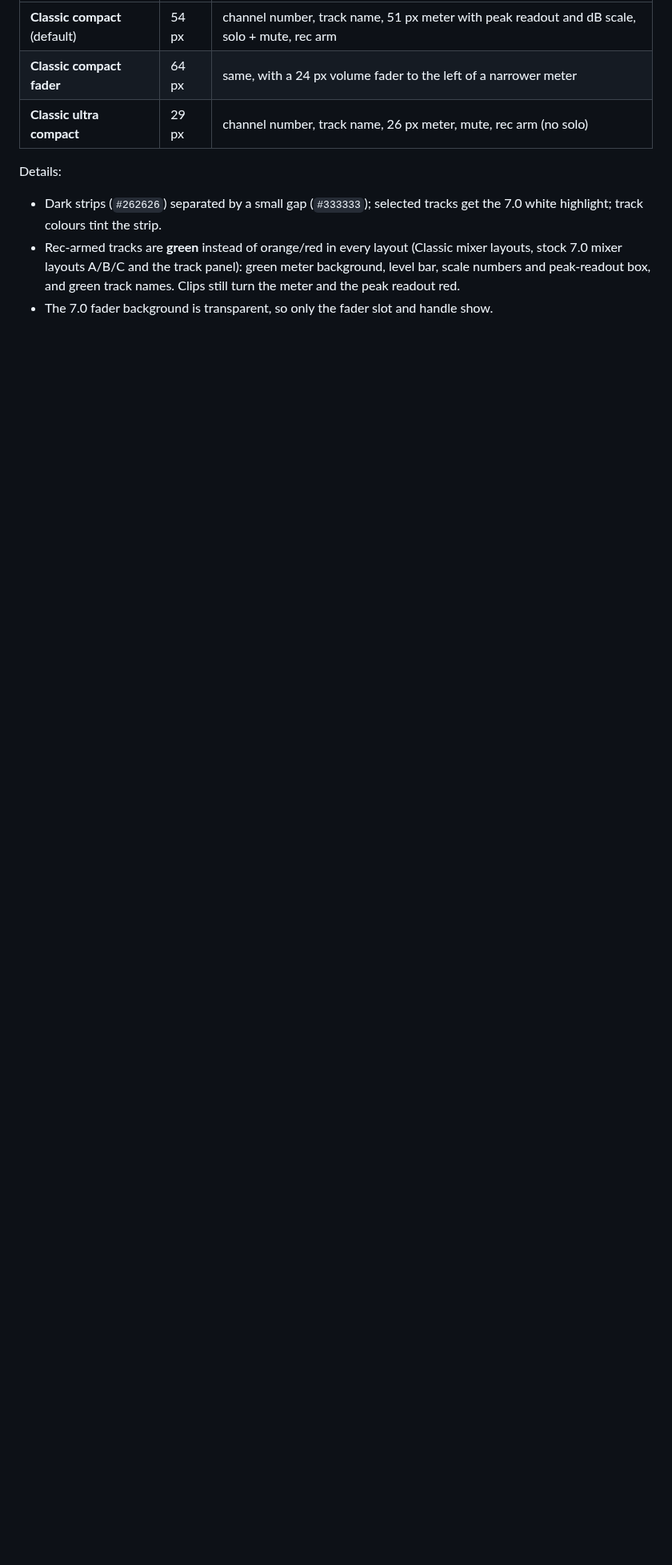
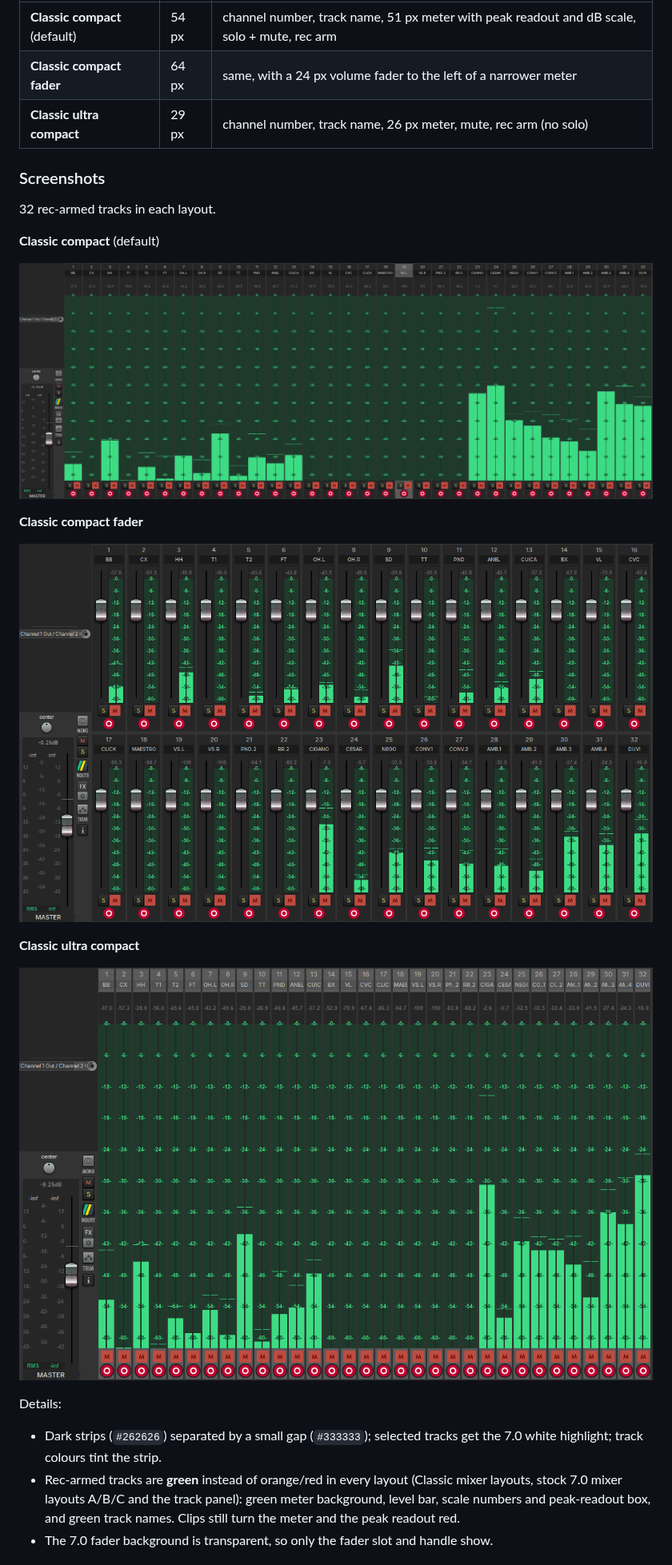
Before and after one commit to Proveyron/reaper-classic-mixer-theme, a Markdown page: README.md, the part around the change. Shown at 80% size. Rendered like a GitHub page; pictures changed too: screenshots/classic-compact-fader.png (added), screenshots/classic-compact.png (added), screenshots/classic-ultra-compact.png (added); blank space fills up the shorter version.

Commit message:
README: add screenshots of the three mixer layouts
Co-Authored-By: Claude Opus 5.5 <noreply@anthropic.com>

```diff
--- a/README.md
+++ b/README.md
@@ -34,6 +34,22 @@ stock Default 7.0 theme. The mixer gets three layouts (each also in 150% and
 | **Classic compact fader** | 64 px | same, with a 24 px volume fader to the left of a narrower meter |
 | **Classic ultra compact** | 29 px | channel number, track name, 26 px meter, mute, rec arm (no solo) |
 
+### Screenshots
+
+32 rec-armed tracks in each layout.
+
+**Classic compact** (default)
+
+![Classic compact layout](screenshots/classic-compact.png)
+
+**Classic compact fader**
+
+![Classic compact fader layout](screenshots/classic-compact-fader.png)
+
+**Classic ultra compact**
+
+![Classic ultra compact layout](screenshots/classic-ultra-compact.png)
+
 Details:
 
 - Dark strips (`#262626`) separated by a small gap (`#333333`); selected tracks
```
